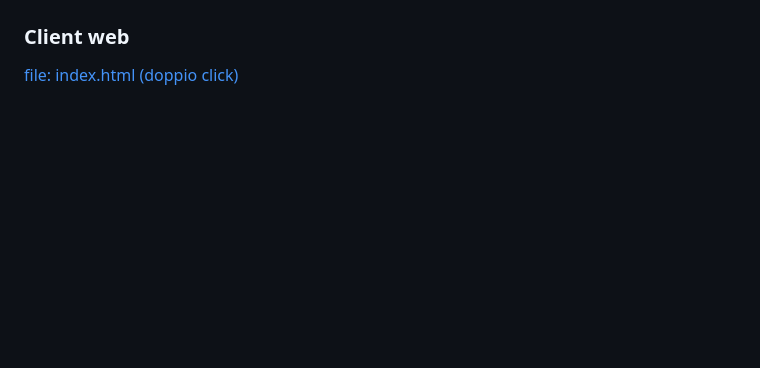
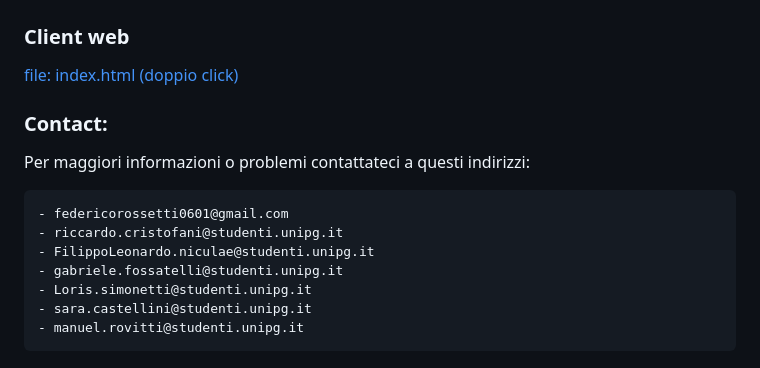
Before and after one commit to HeroS3c-new/Demo-RESTful, a Markdown page: README.md, the part around the change. GitHub-like rendering; blank space fills up the shorter version.

```diff
--- a/README.md
+++ b/README.md
@@ -113,3 +113,14 @@ python client.py
 
 ### Client web
 [file: index.html (doppio click)](https://stirring-unicorn-bd7a56.netlify.app/)
+
+### Contact:
+   Per maggiori informazioni o problemi contattateci a questi indirizzi:
+
+    - federicorossetti0601@gmail.com
+    - riccardo.cristofani@studenti.unipg.it
+    - FilippoLeonardo.niculae@studenti.unipg.it
+    - gabriele.fossatelli@studenti.unipg.it
+    - Loris.simonetti@studenti.unipg.it
+    - sara.castellini@studenti.unipg.it
+    - manuel.rovitti@studenti.unipg.it
```
